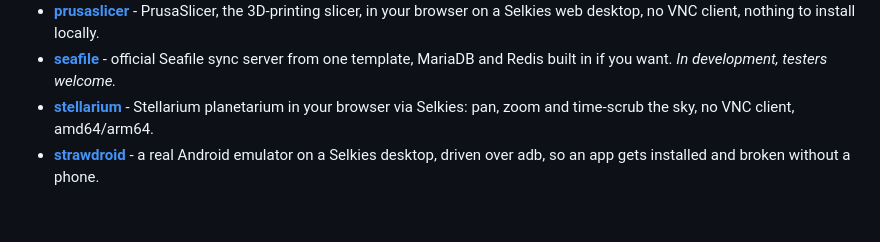
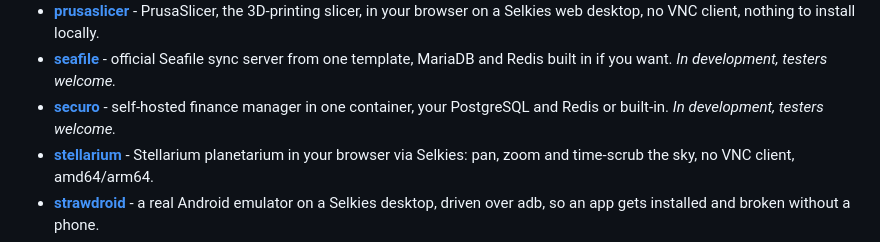
Before and after one commit to junkerderprovinz/junkerderprovinz, a Markdown page: README.md, the part around the change. Rendered like a GitHub page; blank space fills up the shorter version.

Commit message:
Add Securo to the images

```diff
--- a/README.md
+++ b/README.md
@@ -50,6 +50,7 @@ I build the free, open-source tools I always wished existed, so I stopped waitin
 - **[opencloud](https://github.com/junkerderprovinz/opencloud)** - one-click OpenCloud file sync & share: auto-init, permission-heal, PUID/PGID, S3-capable, around the official image.
 - **[prusaslicer](https://github.com/junkerderprovinz/prusaslicer)** - PrusaSlicer, the 3D-printing slicer, in your browser on a Selkies web desktop, no VNC client, nothing to install locally.
 - **[seafile](https://github.com/junkerderprovinz/seafile)** - official Seafile sync server from one template, MariaDB and Redis built in if you want. *In development, testers welcome.*
+- **[securo](https://github.com/junkerderprovinz/securo)** - self-hosted finance manager in one container, your PostgreSQL and Redis or built-in. *In development, testers welcome.*
 - **[stellarium](https://github.com/junkerderprovinz/stellarium)** - Stellarium planetarium in your browser via Selkies: pan, zoom and time-scrub the sky, no VNC client, amd64/arm64.
 - **[strawdroid](https://github.com/junkerderprovinz/strawdroid)** - a real Android emulator on a Selkies desktop, driven over adb, so an app gets installed and broken without a phone.
 - **[trialyard](https://github.com/junkerderprovinz/trialyard)** - a GPU-accelerated Selkies desktop with real browsers, the standing sandbox every test runs in, away from the host.
```
